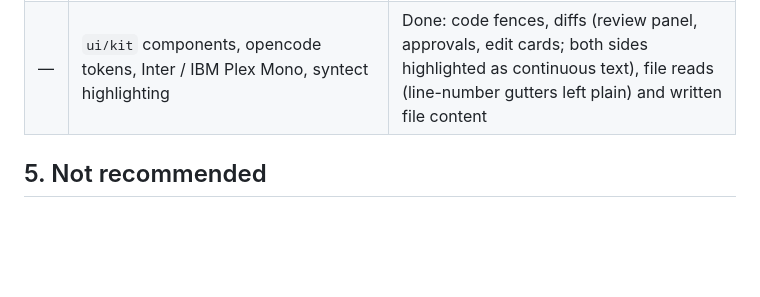
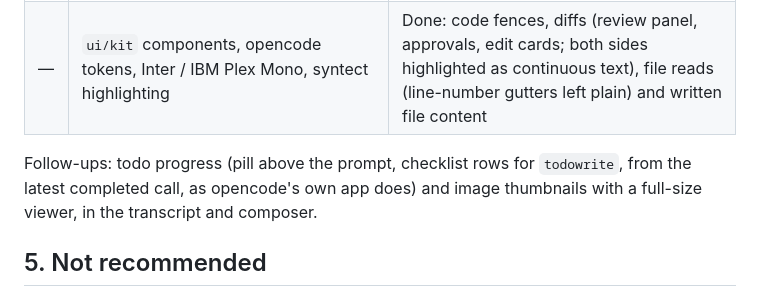
Before and after one commit to bmz1/ocdesk, a Markdown page: docs/ux-research-2026-11.md, the part around the change. Rendered like a GitHub page; blank space fills up the shorter version.

```diff
--- a/docs/ux-research-2026-11.md
+++ b/docs/ux-research-2026-11.md
@@ -242,6 +242,10 @@ items that depend on server behaviour are marked *unverified live*.
 | — | macOS transparent title bar, traffic-light inset, drag region, menu bar, Dock reopen | Done; *unverified on a Mac* |
 | — | `ui/kit` components, opencode tokens, Inter / IBM Plex Mono, syntect highlighting | Done: code fences, diffs (review panel, approvals, edit cards; both sides highlighted as continuous text), file reads (line-number gutters left plain) and written file content |
 
+Follow-ups: todo progress (pill above the prompt, checklist rows for
+`todowrite`, from the latest completed call, as opencode's own app does) and
+image thumbnails with a full-size viewer, in the transcript and composer.
+
 ## 5. Not recommended
 
 - Porting to Rune today: pre-release, no PRs, weekly API churn, IME still the
```
Also changed, not shown: README.md (+9 -0 lines), docs/screenshots/ux-image-attachment.png (added), docs/screenshots/ux-todos.png (added), 8 other files.
